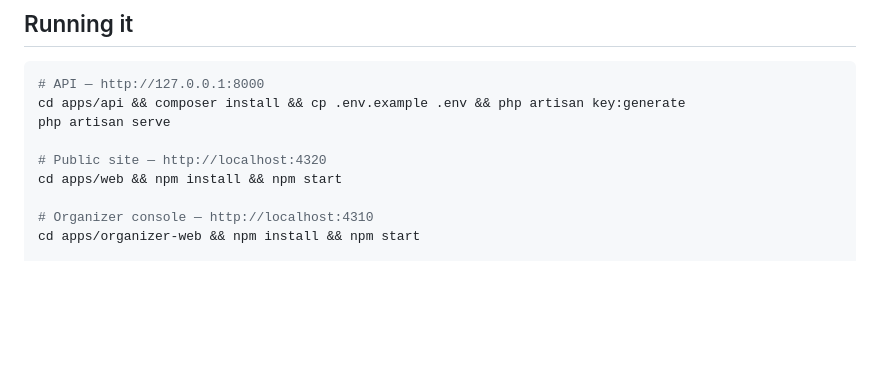
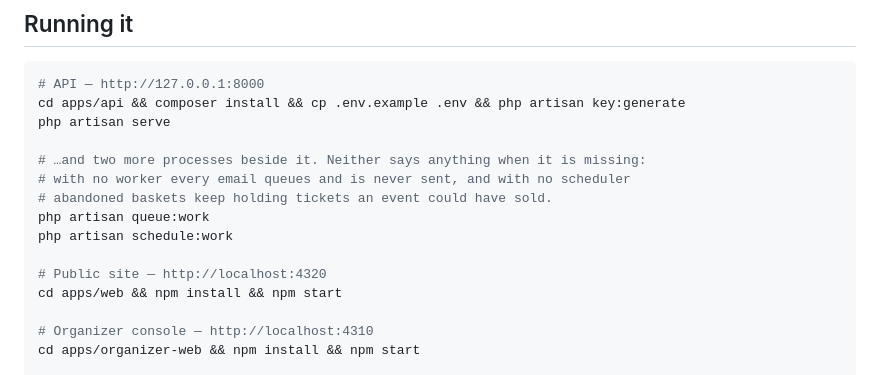
Before and after one commit to surdbells/myfiesta, a Markdown page: README.md, the part around the change. GitHub-like rendering; blank space fills up the shorter version.

```diff
--- a/README.md
+++ b/README.md
@@ -54,6 +54,12 @@ three feature directories from importing each other.
 cd apps/api && composer install && cp .env.example .env && php artisan key:generate
 php artisan serve
 
+# …and two more processes beside it. Neither says anything when it is missing:
+# with no worker every email queues and is never sent, and with no scheduler
+# abandoned baskets keep holding tickets an event could have sold.
+php artisan queue:work
+php artisan schedule:work
+
 # Public site — http://localhost:4320
 cd apps/web && npm install && npm start
 
```
Also changed, not shown: apps/api/README.md (+75 -44 lines).
